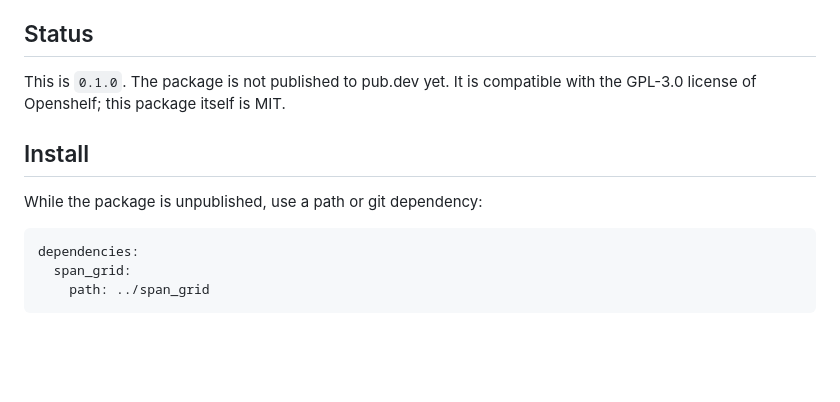
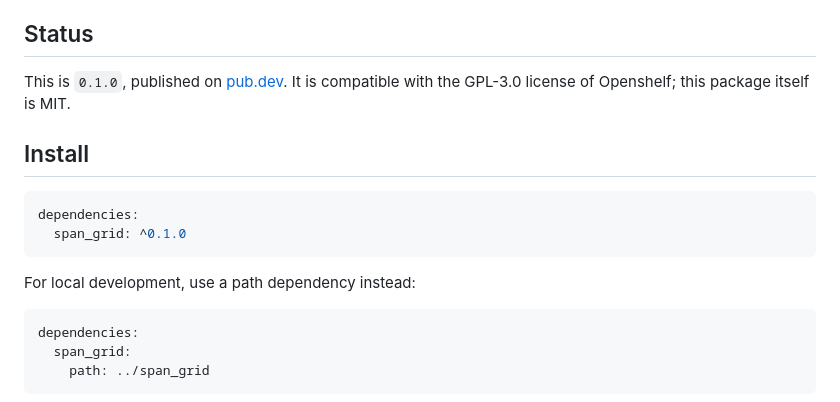
Before and after one commit to Swappppy/span_grid, a Markdown page: README.md, the part around one of its changes. Drawn GitHub-style; blank space fills up the shorter version.

Commit message:
Link pub.dev package in README

````diff
--- a/README.md
+++ b/README.md
@@ -24,12 +26,18 @@ animating a column change, and testing the packer do not need a widget tree.
 
 ## Status
 
-This is `0.1.0`. The package is not published to pub.dev yet. It is compatible
-with the GPL-3.0 license of Openshelf; this package itself is MIT.
+This is `0.1.0`, published on [pub.dev](https://pub.dev/packages/span_grid).
+It is compatible with the GPL-3.0 license of Openshelf; this package itself is
+MIT.
 
 ## Install
 
-While the package is unpublished, use a path or git dependency:
+```yaml
+dependencies:
+  span_grid: ^0.1.0
+```
+
+For local development, use a path dependency instead:
 
 ```yaml
 dependencies:
````
Also changed, not shown: other parts of README.md (+2 -0 lines).
